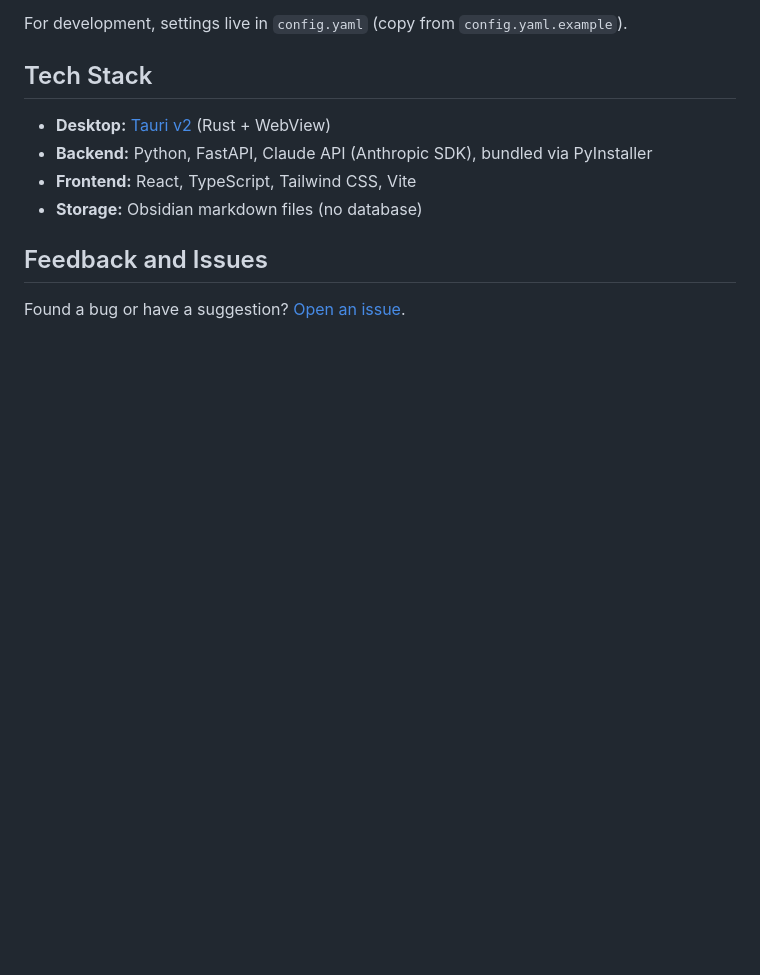
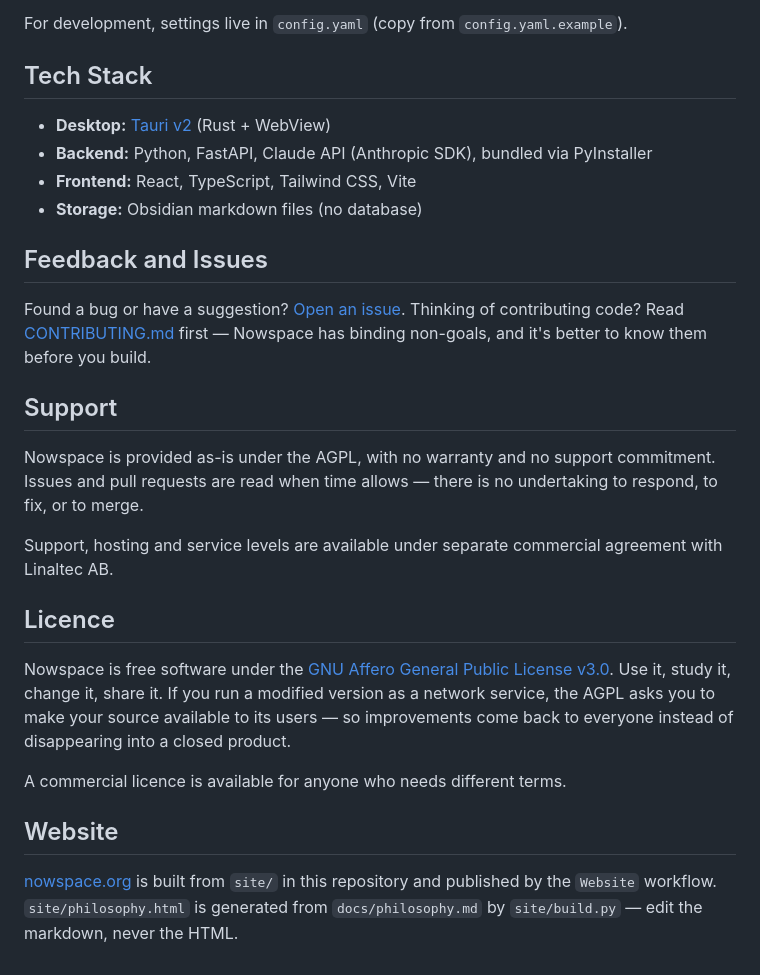
Before and after one commit to JanLin/nowspace, a Markdown page: README.md, the part around the change. Drawn GitHub-style; blank space fills up the shorter version.

```diff
--- a/README.md
+++ b/README.md
@@ -401,3 +401,31 @@ For development, settings live in `config.yaml` (copy from `config.yaml.example`
 ## Feedback and Issues
 
 Found a bug or have a suggestion? [Open an issue](https://github.com/JanLin/coaching-agent/issues).
+Thinking of contributing code? Read [CONTRIBUTING.md](CONTRIBUTING.md) first —
+Nowspace has binding non-goals, and it's better to know them before you build.
+
+## Support
+
+Nowspace is provided as-is under the AGPL, with no warranty and no support
+commitment. Issues and pull requests are read when time allows — there is no
+undertaking to respond, to fix, or to merge.
+
+Support, hosting and service levels are available under separate commercial
+agreement with Linaltec AB.
+
+## Licence
+
+Nowspace is free software under the
+[GNU Affero General Public License v3.0](LICENSE). Use it, study it, change it,
+share it. If you run a modified version as a network service, the AGPL asks you
+to make your source available to its users — so improvements come back to
+everyone instead of disappearing into a closed product.
+
+A commercial licence is available for anyone who needs different terms.
+
+## Website
+
+[nowspace.org](https://nowspace.org) is built from `site/` in this repository
+and published by the `Website` workflow. `site/philosophy.html` is generated
+from `docs/philosophy.md` by `site/build.py` — edit the markdown, never the
+HTML.
```
Also changed, not shown: CONTRIBUTING.md (added, +55 -0 lines), site/assets/app-and-vault.png (added), site/assets/planning-day-view.png (added), 15 other files.
